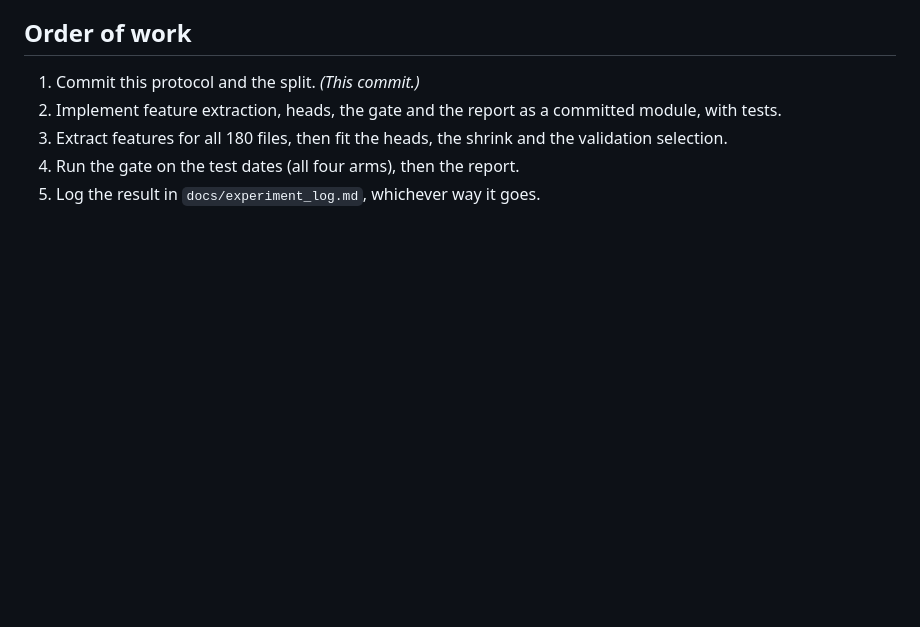
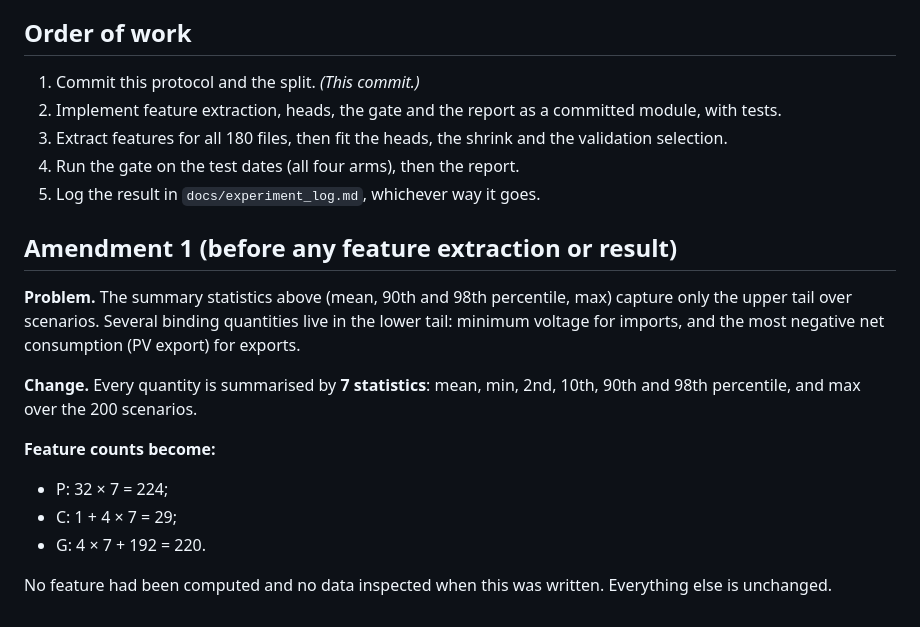
Before and after one commit to andemart/genco-dynamic-envelopes, a Markdown page: docs/envpred_protocol.md, the part around the change. Drawn GitHub-style; blank space fills up the shorter version.

Commit message:
Envelope-prediction protocol amendment 1: two-tailed scenario statistics (before feature extraction)
Co-Authored-By: Claude Opus 5.5 (1M context) <noreply@anthropic.com>

```diff
--- a/docs/envpred_protocol.md
+++ b/docs/envpred_protocol.md
@@ -116,3 +116,16 @@ All four arms are reported in full whatever the outcome, including the compariso
 3. Extract features for all 180 files, then fit the heads, the shrink and the validation selection.
 4. Run the gate on the test dates (all four arms), then the report.
 5. Log the result in `docs/experiment_log.md`, whichever way it goes.
+
+## Amendment 1 (before any feature extraction or result)
+
+**Problem.** The summary statistics above (mean, 90th and 98th percentile, max) capture only the upper tail over scenarios. Several binding quantities live in the lower tail: minimum voltage for imports, and the most negative net consumption (PV export) for exports.
+
+**Change.** Every quantity is summarised by **7 statistics**: mean, min, 2nd, 10th, 90th and 98th percentile, and max over the 200 scenarios.
+
+**Feature counts become:**
+- P: 32 × 7 = 224;
+- C: 1 + 4 × 7 = 29;
+- G: 4 × 7 + 192 = 220.
+
+No feature had been computed and no data inspected when this was written. Everything else is unchanged.
```
